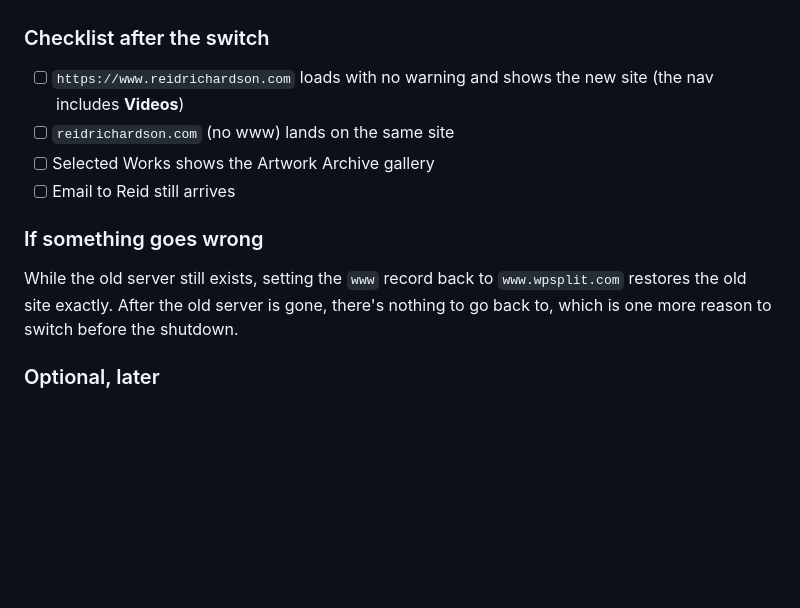
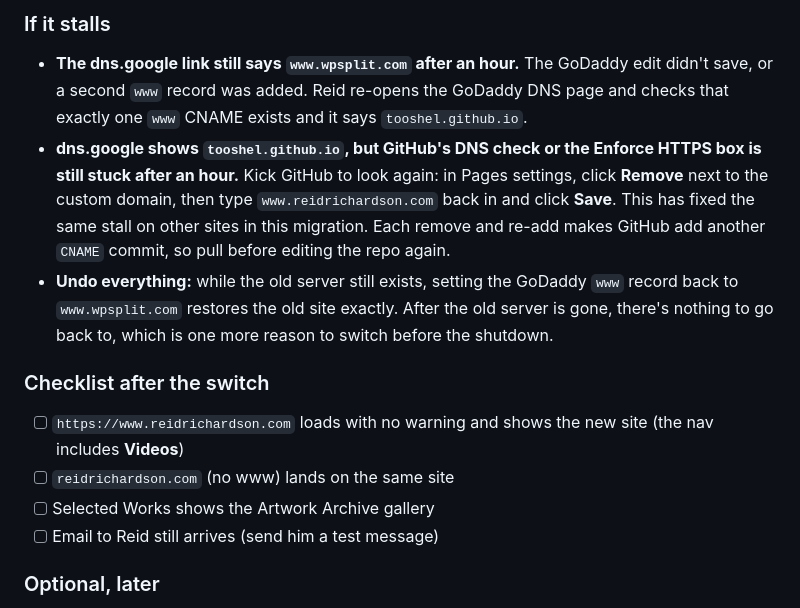
Before and after one commit to tooshel/reidrichardson, a Markdown page: README.md, the part around one of its changes. GitHub-like rendering; blank space fills up the shorter version.

```diff
--- a/README.md
+++ b/README.md
@@ -118,3 +148,19 @@ That's the whole change. Keep the TTL at its default.
+### If it stalls
+
+- **The dns.google link still says `www.wpsplit.com` after an hour.** The
+  GoDaddy edit didn't save, or a second `www` record was added. Reid
+  re-opens the GoDaddy DNS page and checks that exactly one `www` CNAME
+  exists and it says `tooshel.github.io`.
+- **dns.google shows `tooshel.github.io`, but GitHub's DNS check or the
+  Enforce HTTPS box is still stuck after an hour.** Kick GitHub to look
+  again: in Pages settings, click **Remove** next to the custom domain, then
+  type `www.reidrichardson.com` back in and click **Save**. This has fixed the
+  same stall on other sites in this migration. Each remove and re-add makes
+  GitHub add another `CNAME` commit, so pull before editing the repo again.
+- **Undo everything:** while the old server still exists, setting the
+  GoDaddy `www` record back to `www.wpsplit.com` restores the old site
+  exactly. After the old server is gone, there's nothing to go back to,
+  which is one more reason to switch before the shutdown.
 
 ### Checklist after the switch
 
@@ -122,14 +168,7 @@ That's the whole change. Keep the TTL at its default.
       new site (the nav includes **Videos**)
 - [ ] `reidrichardson.com` (no www) lands on the same site
 - [ ] Selected Works shows the Artwork Archive gallery
-- [ ] Email to Reid still arrives
-
-### If something goes wrong
-
-While the old server still exists, setting the `www` record back to
-`www.wpsplit.com` restores the old site exactly. After the old server is
-gone, there's nothing to go back to, which is one more reason to switch
-before the shutdown.
+- [ ] Email to Reid still arrives (send him a test message)
 
 ### Optional, later
 
```
Also changed, not shown: other parts of README.md (+54 -24 lines).
